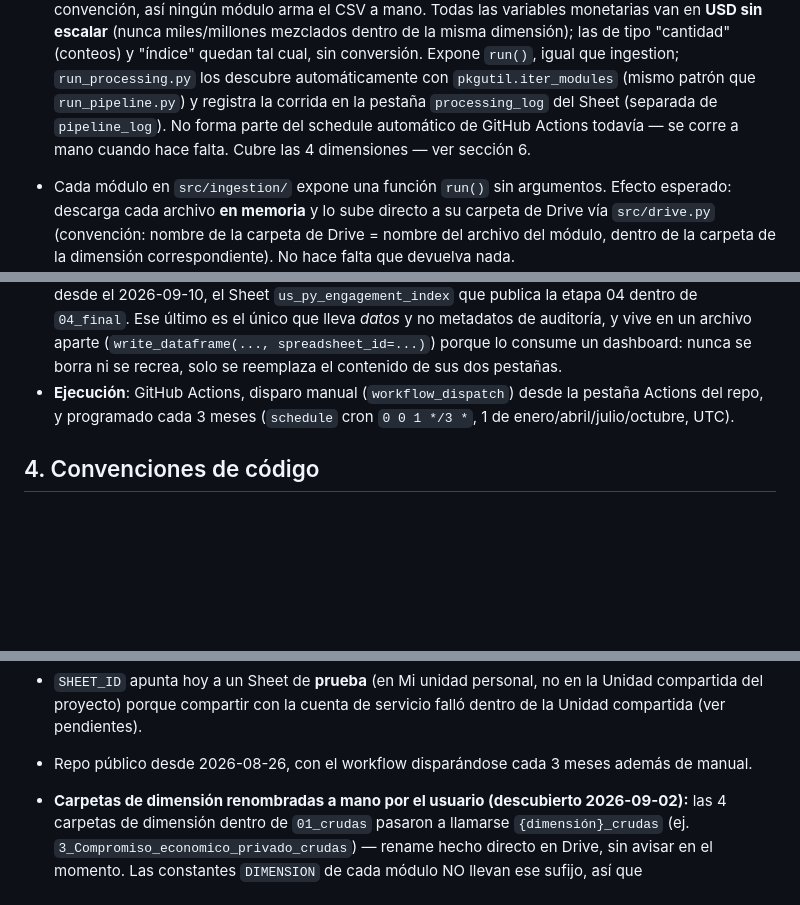
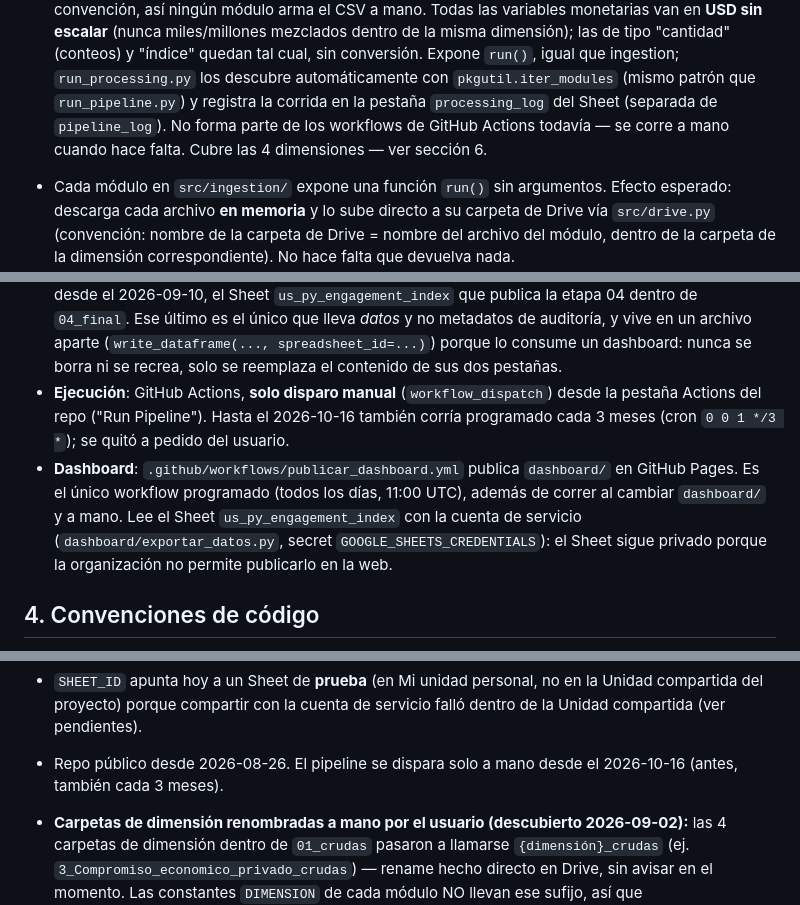
Before and after one commit to lvisalotequi/Paraguay_Index, a Markdown page: CLAUDE.md, 3 parts joined by grey strips. Drawn GitHub-style; blank space fills up the shorter version.

Commit message:
CLAUDE.md: pipeline solo manual y workflow del dashboard
Co-Authored-By: Claude Opus 5.5 <noreply@anthropic.com>

```diff
--- a/CLAUDE.md
+++ b/CLAUDE.md
@@ -92,8 +92,8 @@ no automatizada todavía.
   sin conversión. Expone `run()`, igual que ingestion; `run_processing.py`
   los descubre automáticamente con `pkgutil.iter_modules` (mismo patrón que
   `run_pipeline.py`) y registra la corrida en la pestaña `processing_log`
-  del Sheet (separada de `pipeline_log`). No forma parte del schedule
-  automático de GitHub Actions todavía — se corre a mano cuando hace
+  del Sheet (separada de `pipeline_log`). No forma parte de los
+  workflows de GitHub Actions todavía — se corre a mano cuando hace
   falta. Cubre las 4 dimensiones — ver sección 6.
 
 - Cada módulo en `src/ingestion/` expone una función `run()` sin argumentos.
@@ -170,9 +170,16 @@ no automatizada todavía.
   un archivo aparte (`write_dataframe(..., spreadsheet_id=...)`) porque lo
   consume un dashboard: nunca se borra ni se recrea, solo se reemplaza el
   contenido de sus dos pestañas.
-- **Ejecución**: GitHub Actions, disparo manual (`workflow_dispatch`) desde la
-  pestaña Actions del repo, y programado cada 3 meses (`schedule` cron
-  `0 0 1 */3 *`, 1 de enero/abril/julio/octubre, UTC).
+- **Ejecución**: GitHub Actions, **solo disparo manual** (`workflow_dispatch`)
+  desde la pestaña Actions del repo ("Run Pipeline"). Hasta el 2026-10-16
+  también corría programado cada 3 meses (cron `0 0 1 */3 *`); se quitó a
+  pedido del usuario.
+- **Dashboard**: `.github/workflows/publicar_dashboard.yml` publica
+  `dashboard/` en GitHub Pages. Es el único workflow programado (todos los
+  días, 11:00 UTC), además de correr al cambiar `dashboard/` y a mano. Lee el
+  Sheet `us_py_engagement_index` con la cuenta de servicio
+  (`dashboard/exportar_datos.py`, secret `GOOGLE_SHEETS_CREDENTIALS`): el Sheet
+  sigue privado porque la organización no permite publicarlo en la web.
 
 ## 4. Convenciones de código
 
@@ -781,8 +788,8 @@ requests             # fuentes que exponen una API normal (BEA, ForeignAssistanc
 - `SHEET_ID` apunta hoy a un Sheet de **prueba** (en Mi unidad personal, no en
   la Unidad compartida del proyecto) porque compartir con la cuenta de
   servicio falló dentro de la Unidad compartida (ver pendientes).
-- Repo público desde 2026-08-26, con el workflow disparándose cada 3 meses
-  además de manual.
+- Repo público desde 2026-08-26. El pipeline se dispara solo a mano desde el
+  2026-10-16 (antes, también cada 3 meses).
 - **Carpetas de dimensión renombradas a mano por el usuario (descubierto
   2026-09-02):** las 4 carpetas de dimensión dentro de `01_crudas` pasaron
   a llamarse `{dimensión}_crudas` (ej. `3_Compromiso_economico_privado_crudas`)
```
Also changed, not shown: other parts of CLAUDE.md (+1 -1 lines).
